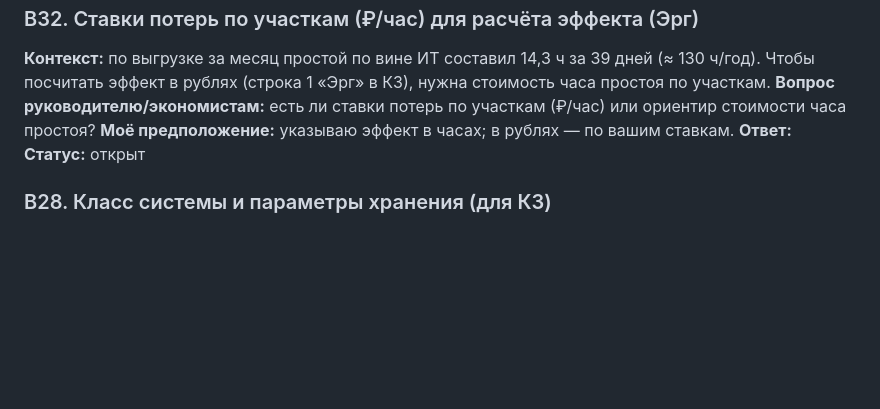
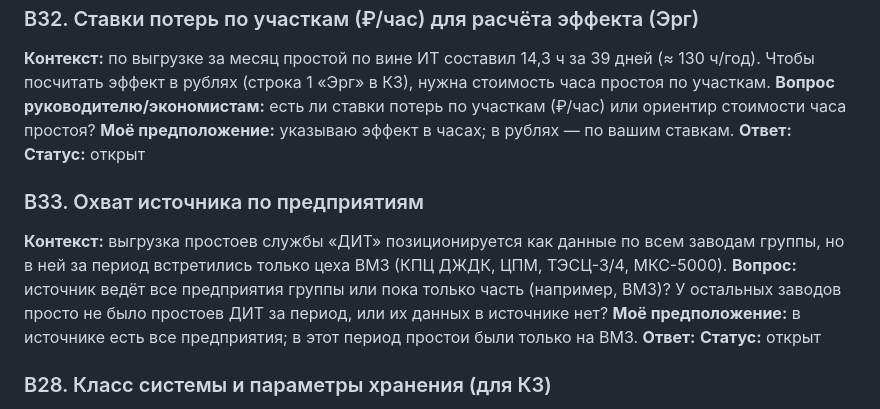
Before and after one commit to gusha1gg-lang/PortalProstoev, a Markdown page: question.md, the part around the change. Rendered like a GitHub page; blank space fills up the shorter version.

```diff
--- a/question.md
+++ b/question.md
@@ -251,6 +251,15 @@
 **Ответ:**
 **Статус:** открыт
 
+### В33. Охват источника по предприятиям
+**Контекст:** выгрузка простоев службы «ДИТ» позиционируется как данные по всем заводам группы,
+но в ней за период встретились только цеха ВМЗ (КПЦ ДЖДК, ЦПМ, ТЭСЦ-3/4, МКС-5000).
+**Вопрос:** источник ведёт все предприятия группы или пока только часть (например, ВМЗ)?
+У остальных заводов просто не было простоев ДИТ за период, или их данных в источнике нет?
+**Моё предположение:** в источнике есть все предприятия; в этот период простои были только на ВМЗ.
+**Ответ:**
+**Статус:** открыт
+
 ### В28. Класс системы и параметры хранения (для КЗ)
 **Контекст:** в КЗ нужно указать класс/категорию системы по требованиям безопасности, сроки
 хранения данных и резервного копирования, политику по персональным данным (ФИО).
```
Also changed, not shown: docs/КЗ.md (+2 -0 lines), docs/нагрузка.md (+5 -3 lines).
